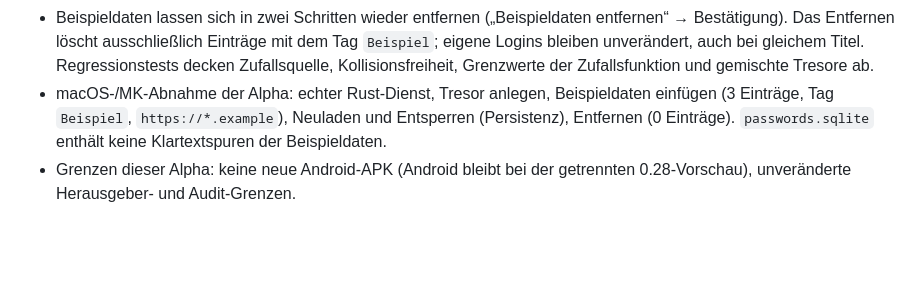
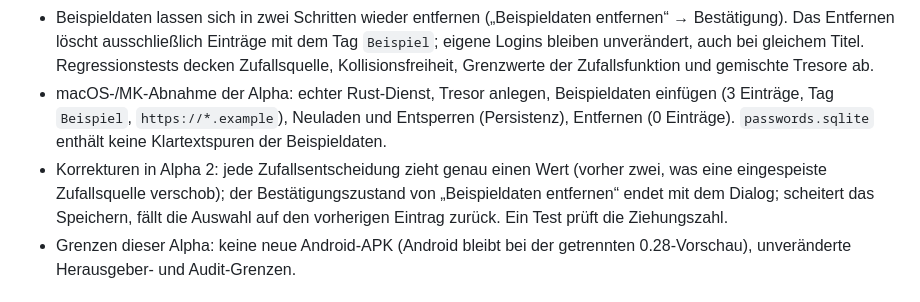
Before and after one commit to Supersynergy/HeavenKey, a Markdown page: CHANGELOG.md, the part around the change. Rendered like a GitHub page; blank space fills up the shorter version.

Commit message:
docs: Downloads auf 0.27 Alpha 2 verweisen, Korrekturen im Changelog

```diff
--- a/CHANGELOG.md
+++ b/CHANGELOG.md
@@ -5,6 +5,7 @@
 - „Erste Schritte“ bietet zufällige Beispieldaten: drei mit dem Tag `Beispiel` markierte Logins auf reservierten `.example`-Domains (RFC 2606) mit frisch generierten 20-Zeichen-Passwörtern, Benutzernamen auf `@example.invalid` und einem Hinweis im Notizfeld. Damit lässt sich der Tresor ohne eigene Daten ausprobieren.
 - Beispieldaten lassen sich in zwei Schritten wieder entfernen („Beispieldaten entfernen“ → Bestätigung). Das Entfernen löscht ausschließlich Einträge mit dem Tag `Beispiel`; eigene Logins bleiben unverändert, auch bei gleichem Titel. Regressionstests decken Zufallsquelle, Kollisionsfreiheit, Grenzwerte der Zufallsfunktion und gemischte Tresore ab.
 - macOS-/MK-Abnahme der Alpha: echter Rust-Dienst, Tresor anlegen, Beispieldaten einfügen (3 Einträge, Tag `Beispiel`, `https://*.example`), Neuladen und Entsperren (Persistenz), Entfernen (0 Einträge). `passwords.sqlite` enthält keine Klartextspuren der Beispieldaten.
+- Korrekturen in Alpha 2: jede Zufallsentscheidung zieht genau einen Wert (vorher zwei, was eine eingespeiste Zufallsquelle verschob); der Bestätigungszustand von „Beispieldaten entfernen“ endet mit dem Dialog; scheitert das Speichern, fällt die Auswahl auf den vorherigen Eintrag zurück. Ein Test prüft die Ziehungszahl.
 - Grenzen dieser Alpha: keine neue Android-APK (Android bleibt bei der getrennten 0.28-Vorschau), unveränderte Herausgeber- und Audit-Grenzen.
 
 ## Unreleased — Android ohne Desktop
```
Also changed, not shown: README.md (+9 -9 lines), docs/DISTRIBUTION.md (+1 -1 lines).
